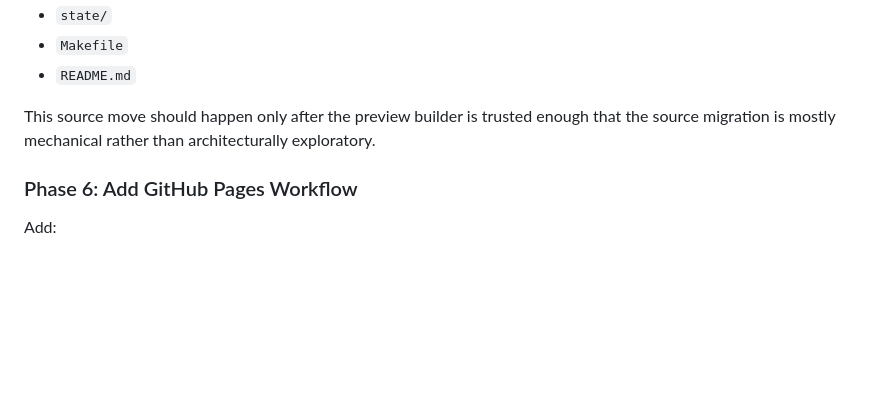
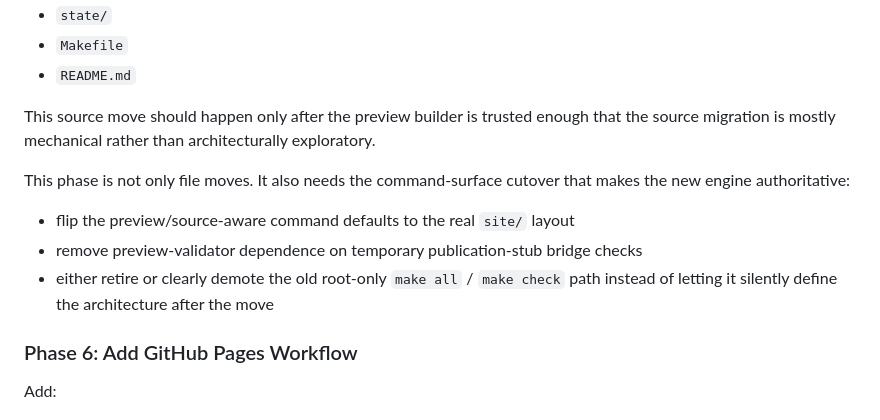
Before and after one commit to ztatlock/ztatlock.github.io, a Markdown page: docs/plans/source-build-deploy-redesign.md, the part around the change. Rendered like a GitHub page; blank space fills up the shorter version.

Commit message:
Clarify source-move command cutover

```diff
--- a/docs/plans/source-build-deploy-redesign.md
+++ b/docs/plans/source-build-deploy-redesign.md
@@ -800,6 +800,16 @@ This source move should happen only after the preview builder is trusted
 enough that the source migration is mostly mechanical rather than
 architecturally exploratory.
 
+This phase is not only file moves.
+It also needs the command-surface cutover that makes the new engine
+authoritative:
+
+- flip the preview/source-aware command defaults to the real `site/` layout
+- remove preview-validator dependence on temporary publication-stub bridge
+  checks
+- either retire or clearly demote the old root-only `make all` / `make check`
+  path instead of letting it silently define the architecture after the move
+
 ### Phase 6: Add GitHub Pages Workflow
 
 Add:
```
Also changed, not shown: docs/plans/site-architecture-spec.md (+2 -0 lines).
